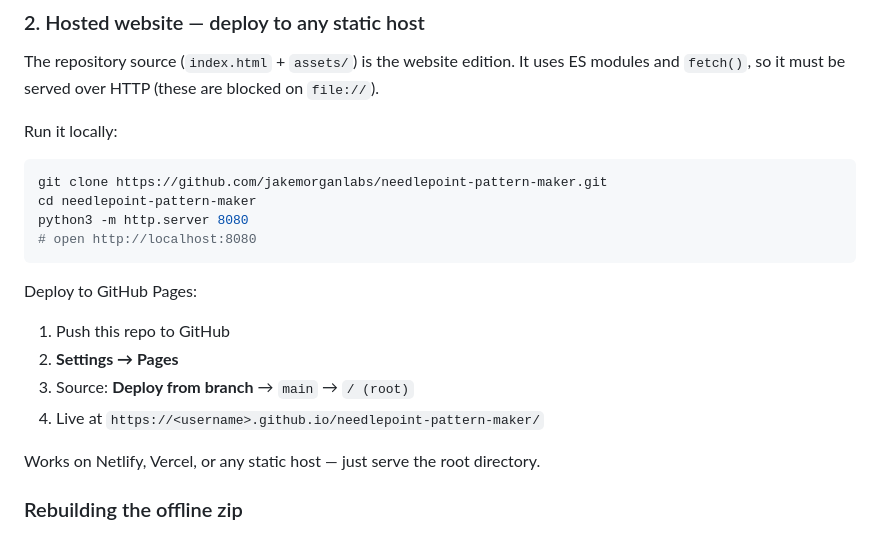
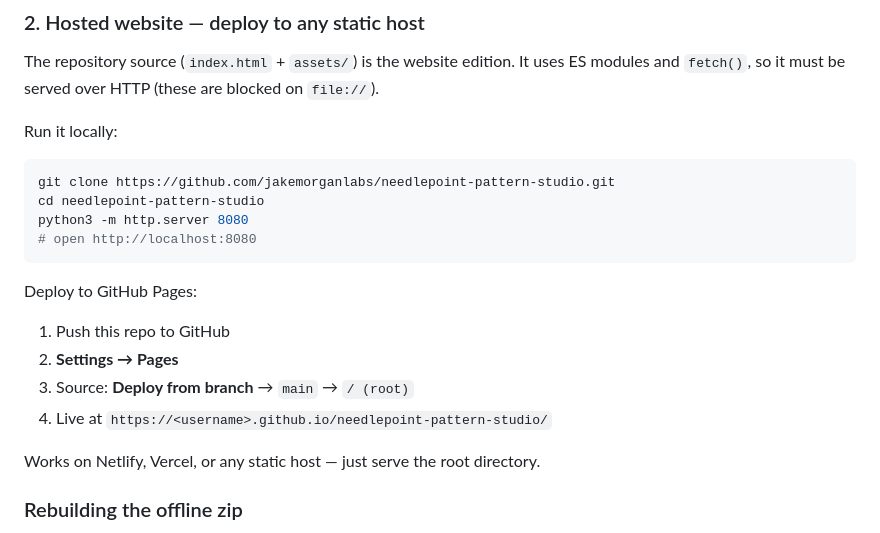
Before and after one commit to jakemorganlabs/needlepoint-pattern-studio, a Markdown page: README.md, the part around the change. Drawn GitHub-style.

Commit message:
Point README URLs at the needlepoint-pattern-studio repo.

````diff
--- a/README.md
+++ b/README.md
@@ -34,8 +34,8 @@ modules and `fetch()`, so it must be served over HTTP (these are blocked on `fil
 Run it locally:
 
 ```bash
-git clone https://github.com/jakemorganlabs/needlepoint-pattern-maker.git
-cd needlepoint-pattern-maker
+git clone https://github.com/jakemorganlabs/needlepoint-pattern-studio.git
+cd needlepoint-pattern-studio
 python3 -m http.server 8080
 # open http://localhost:8080
 ```
@@ -45,7 +45,7 @@ Deploy to GitHub Pages:
 1. Push this repo to GitHub
 2. **Settings → Pages**
 3. Source: **Deploy from branch** → `main` → `/ (root)`
-4. Live at `https://<username>.github.io/needlepoint-pattern-maker/`
+4. Live at `https://<username>.github.io/needlepoint-pattern-studio/`
 
 Works on Netlify, Vercel, or any static host — just serve the root directory.
 
````
